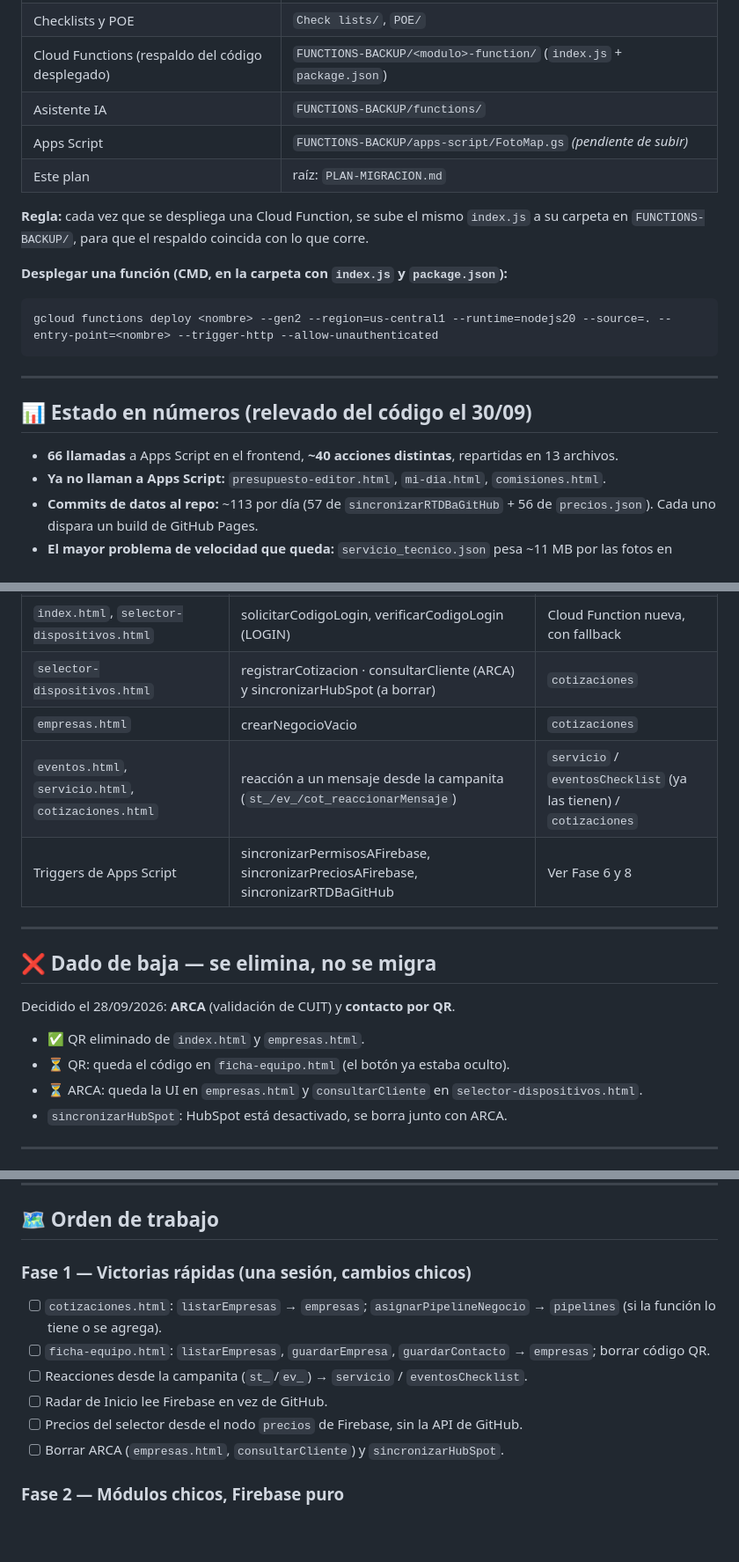
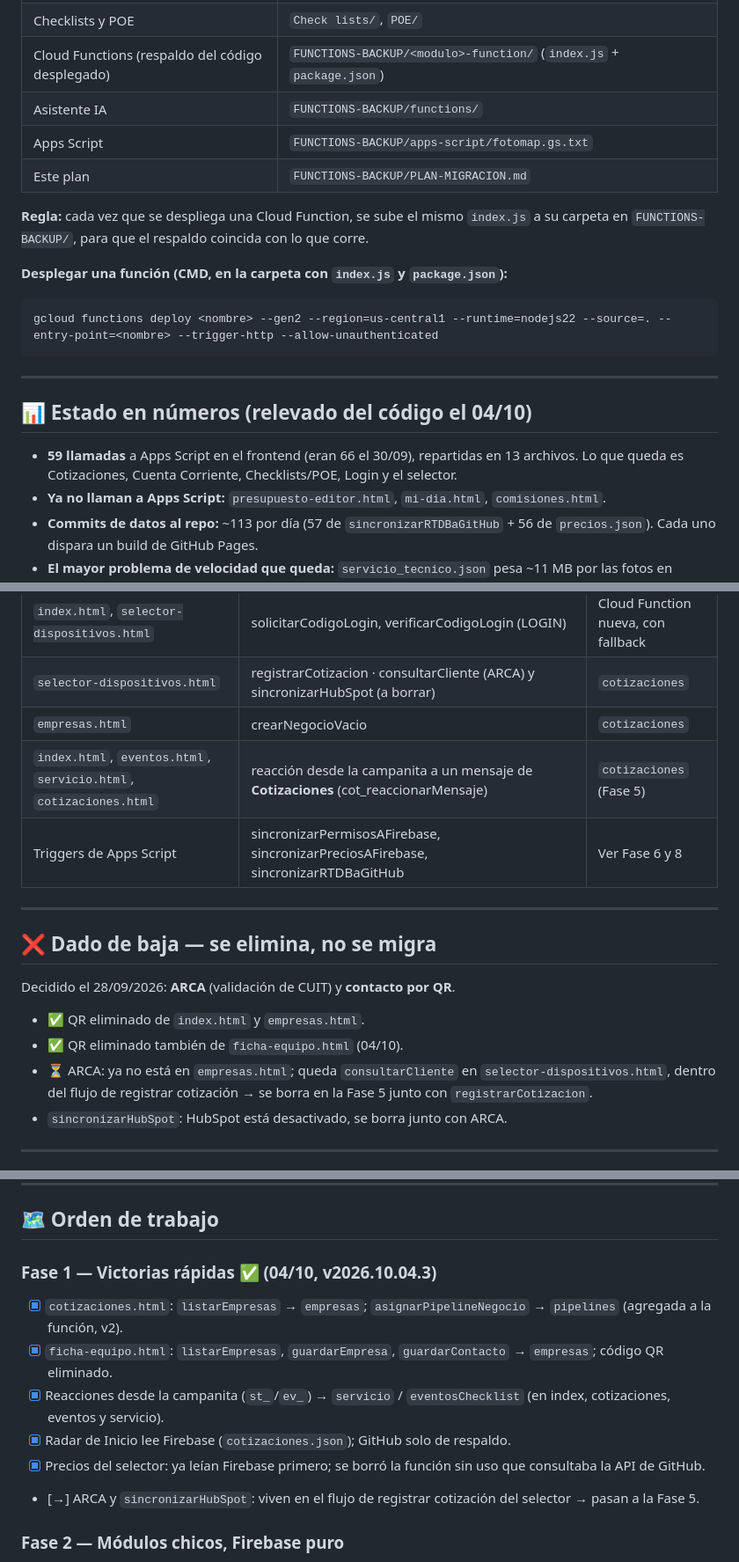
Before and after one commit to cahirth/Portal-TLC, a Markdown page: FUNCTIONS-BACKUP/PLAN-MIGRACION.md, 3 parts joined by grey strips. Shown at 88% size. GitHub-like rendering; blank space fills up the shorter version.

````diff
--- a/FUNCTIONS-BACKUP/PLAN-MIGRACION.md
+++ b/FUNCTIONS-BACKUP/PLAN-MIGRACION.md
@@ -16,21 +16,21 @@
 | Checklists y POE | `Check lists/`, `POE/` |
 | Cloud Functions (respaldo del código desplegado) | `FUNCTIONS-BACKUP/<modulo>-function/` (`index.js` + `package.json`) |
 | Asistente IA | `FUNCTIONS-BACKUP/functions/` |
-| Apps Script | `FUNCTIONS-BACKUP/apps-script/FotoMap.gs` *(pendiente de subir)* |
-| Este plan | raíz: `PLAN-MIGRACION.md` |
+| Apps Script | `FUNCTIONS-BACKUP/apps-script/fotomap.gs.txt` |
+| Este plan | `FUNCTIONS-BACKUP/PLAN-MIGRACION.md` |
 
 **Regla:** cada vez que se despliega una Cloud Function, se sube el mismo `index.js` a su carpeta en `FUNCTIONS-BACKUP/`, para que el respaldo coincida con lo que corre.
 
 **Desplegar una función (CMD, en la carpeta con `index.js` y `package.json`):**
 ```
-gcloud functions deploy <nombre> --gen2 --region=us-central1 --runtime=nodejs20 --source=. --entry-point=<nombre> --trigger-http --allow-unauthenticated
+gcloud functions deploy <nombre> --gen2 --region=us-central1 --runtime=nodejs22 --source=. --entry-point=<nombre> --trigger-http --allow-unauthenticated
 ```
 
 ---
 
-## 📊 Estado en números (relevado del código el 30/09)
+## 📊 Estado en números (relevado del código el 04/10)
 
-- **66 llamadas** a Apps Script en el frontend, **~40 acciones distintas**, repartidas en 13 archivos.
+- **59 llamadas** a Apps Script en el frontend (eran 66 el 30/09), repartidas en 13 archivos. Lo que queda es Cotizaciones, Cuenta Corriente, Checklists/POE, Login y el selector.
 - **Ya no llaman a Apps Script:** `presupuesto-editor.html`, `mi-dia.html`, `comisiones.html`.
 - **Commits de datos al repo:** ~113 por día (57 de `sincronizarRTDBaGitHub` + 56 de `precios.json`). Cada uno dispara un build de GitHub Pages.
 - **El mayor problema de velocidad que queda:** `servicio_tecnico.json` pesa ~11 MB por las fotos en base64, y lo descargan completo **Servicio Técnico, Cuenta Corriente y Tareas**.
@@ -88,7 +109,7 @@ gcloud functions deploy <nombre> --gen2 --region=us-central1 --runtime=nodejs20
 | `index.html`, `selector-dispositivos.html` | solicitarCodigoLogin, verificarCodigoLogin (LOGIN) | Cloud Function nueva, con fallback |
 | `selector-dispositivos.html` | registrarCotizacion · consultarCliente (ARCA) y sincronizarHubSpot (a borrar) | `cotizaciones` |
 | `empresas.html` | crearNegocioVacio | `cotizaciones` |
-| `eventos.html`, `servicio.html`, `cotizaciones.html` | reacción a un mensaje desde la campanita (`st_/ev_/cot_reaccionarMensaje`) | `servicio` / `eventosChecklist` (ya las tienen) / `cotizaciones` |
+| `index.html`, `eventos.html`, `servicio.html`, `cotizaciones.html` | reacción desde la campanita a un mensaje de **Cotizaciones** (cot_reaccionarMensaje) | `cotizaciones` (Fase 5) |
 | Triggers de Apps Script | sincronizarPermisosAFirebase, sincronizarPreciosAFirebase, sincronizarRTDBaGitHub | Ver Fase 6 y 8 |
 
 ---
@@ -98,8 +119,8 @@ gcloud functions deploy <nombre> --gen2 --region=us-central1 --runtime=nodejs20
 Decidido el 28/09/2026: **ARCA** (validación de CUIT) y **contacto por QR**.
 
 - ✅ QR eliminado de `index.html` y `empresas.html`.
-- ⏳ QR: queda el código en `ficha-equipo.html` (el botón ya estaba oculto).
-- ⏳ ARCA: queda la UI en `empresas.html` y `consultarCliente` en `selector-dispositivos.html`.
+- ✅ QR eliminado también de `ficha-equipo.html` (04/10).
+- ⏳ ARCA: ya no está en `empresas.html`; queda `consultarCliente` en `selector-dispositivos.html`, dentro del flujo de registrar cotización → se borra en la Fase 5 junto con `registrarCotizacion`.
 - `sincronizarHubSpot`: HubSpot está desactivado, se borra junto con ARCA.
 
 ---
@@ -169,13 +190,13 @@ Guardar las fotos en `servicio_tecnico_fotos/{id}` y que el detalle las pida al
 
 ## 🗺️ Orden de trabajo
 
-### Fase 1 — Victorias rápidas (una sesión, cambios chicos)
-- [ ] `cotizaciones.html`: `listarEmpresas` → `empresas`; `asignarPipelineNegocio` → `pipelines` (si la función lo tiene o se agrega).
-- [ ] `ficha-equipo.html`: `listarEmpresas`, `guardarEmpresa`, `guardarContacto` → `empresas`; borrar código QR.
-- [ ] Reacciones desde la campanita (`st_`/`ev_`) → `servicio` / `eventosChecklist`.
-- [ ] Radar de Inicio lee Firebase en vez de GitHub.
-- [ ] Precios del selector desde el nodo `precios` de Firebase, sin la API de GitHub.
-- [ ] Borrar ARCA (`empresas.html`, `consultarCliente`) y `sincronizarHubSpot`.
+### Fase 1 — Victorias rápidas ✅ (04/10, v2026.10.04.3)
+- [x] `cotizaciones.html`: `listarEmpresas` → `empresas`; `asignarPipelineNegocio` → `pipelines` (agregada a la función, v2).
+- [x] `ficha-equipo.html`: `listarEmpresas`, `guardarEmpresa`, `guardarContacto` → `empresas`; código QR eliminado.
+- [x] Reacciones desde la campanita (`st_`/`ev_`) → `servicio` / `eventosChecklist` (en index, cotizaciones, eventos y servicio).
+- [x] Radar de Inicio lee Firebase (`cotizaciones.json`); GitHub solo de respaldo.
+- [x] Precios del selector: ya leían Firebase primero; se borró la función sin uso que consultaba la API de GitHub.
+- [→] ARCA y `sincronizarHubSpot`: viven en el flujo de registrar cotización del selector → pasan a la Fase 5.
 
 ### Fase 2 — Módulos chicos, Firebase puro
 - [ ] Checklists (5 archivos) y POE8.
````
Also changed, not shown: other parts of FUNCTIONS-BACKUP/PLAN-MIGRACION.md (+29 -5 lines).
